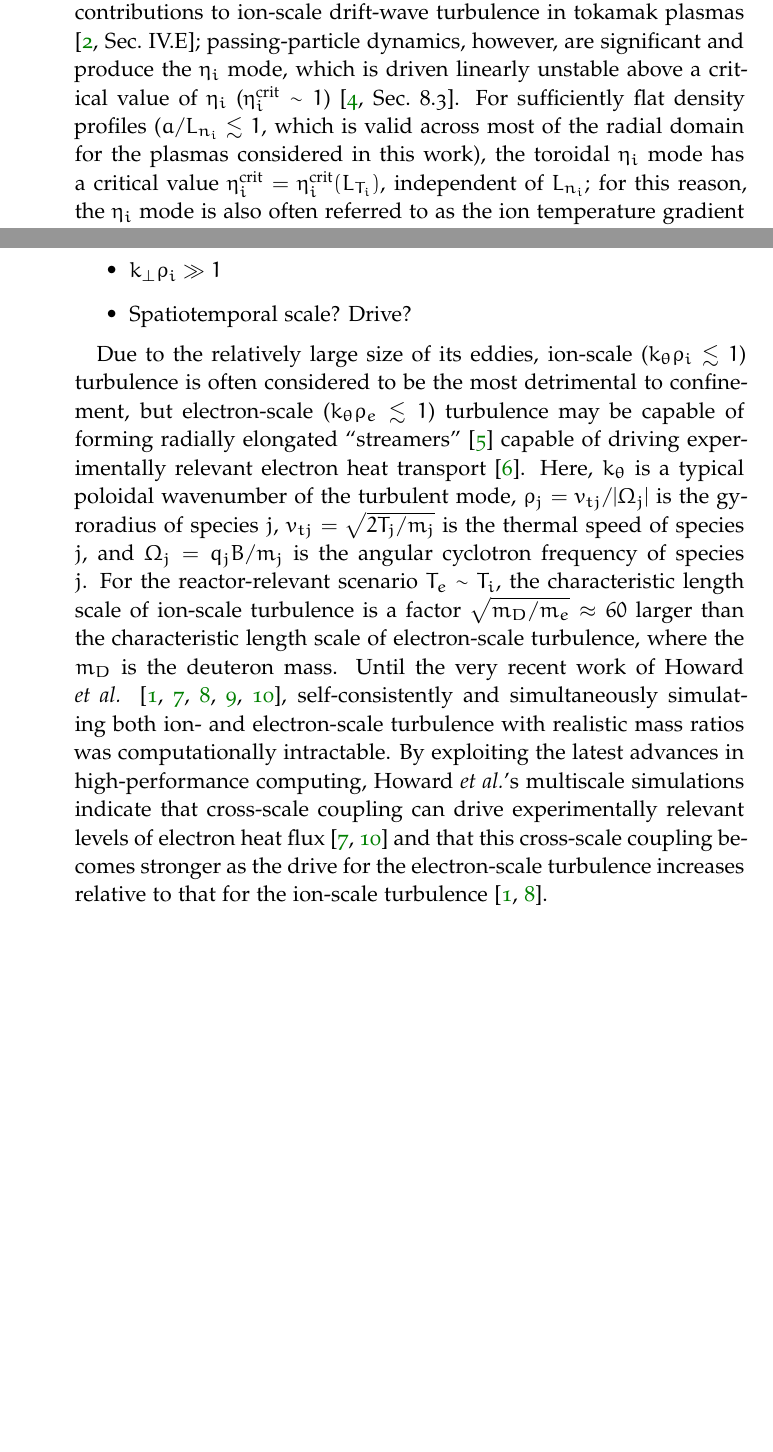
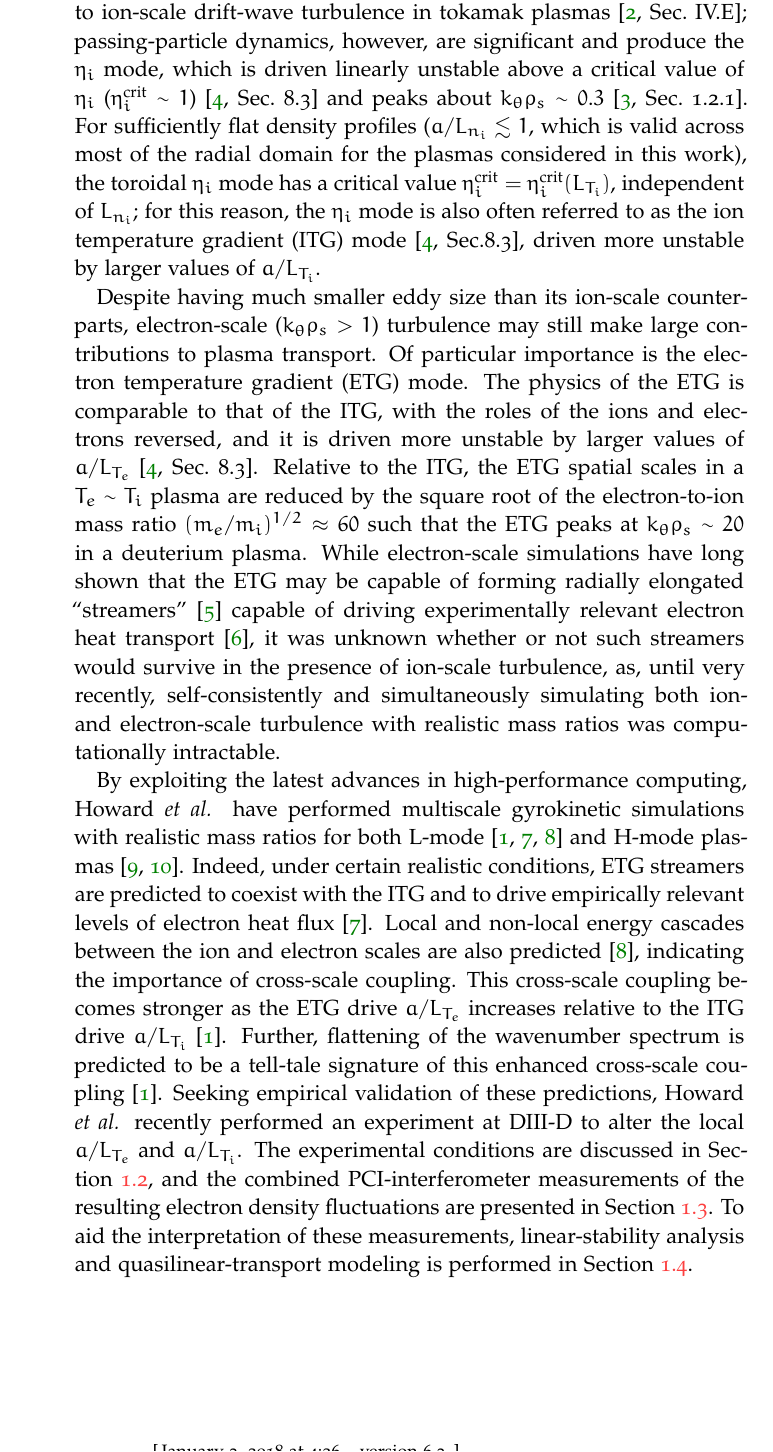
Before and after one commit to emd/thesis, a LaTeX thesis (thesis.tex, which reads Chapters/TurbulenceMeasurements/TurbulenceMeasurements.tex, classicthesis-config.tex): two parts of page 2 of 30 before the commit and part of page 2 of 30 after it, the two joined at a grey line, cut so that both start at the same text, the shorter picture padded with empty space. Compiled offline with pdfLaTeX; a missing font is replaced by an installed copy or a similar font.

Commit message:
Multiscale background complete

```diff
--- a/Chapters/TurbulenceMeasurements/TurbulenceMeasurements.tex
+++ b/Chapters/TurbulenceMeasurements/TurbulenceMeasurements.tex
@@ -72,7 +72,8 @@ passing-particle dynamics, however, are significant and
 produce the $\eta_i$ mode, which
 is driven linearly unstable
 above a critical value of $\eta_i$ ($\eta_i^{\text{crit}} \sim 1$)
-\cite[Sec.~8.3]{wesson}.
+\cite[Sec.~8.3]{wesson} and
+peaks about $k_{\theta} \rho_s \sim 0.3$~\cite[Sec.~1.2.1]{tynan_ppcf09}.
 For sufficiently flat density profiles
 ($a / L_{n_i} \lesssim 1$,
 which is valid across most of the radial domain
@@ -82,4 +83,3 @@ $\eta_{i}^{\text{crit}} = \eta_{i}^{\text{crit}}(L_{T_i})$,
 independent of $L_{n_i}$;
 for this reason, the $\eta_i$ mode is
 also often referred to as
-the ion temperature gradient (ITG) mode~\cite[Sec.8.3]{wesson}.
@@ -102,39 +86,69 @@ ETG
-  \item $k_{\perp} \rho_i \gg 1$
-  \item Spatiotemporal scale? Drive?
-\end{itemize}
-
-Due to the relatively large size of its eddies,
-ion-scale ($k_{\theta} \rho_i \lesssim 1$) turbulence is often considered
-to be the most detrimental to confinement, but
-electron-scale ($k_{\theta} \rho_e \lesssim 1$) turbulence
+the ion temperature gradient (ITG) mode~\cite[Sec.8.3]{wesson},
+driven more unstable by larger values of $a / L_{T_i}$.
+
+Despite having much smaller eddy size
+than its ion-scale counterparts,
+electron-scale ($k_{\theta} \rho_s > 1$) turbulence
+may still make large contributions to plasma transport.
+Of particular importance
+is the electron temperature gradient (ETG) mode.
+The physics of the ETG is comparable to that of the ITG,
+with the roles of the ions and electrons reversed, and
+it is driven more unstable by larger values of $a / L_{T_e}$
+\cite[Sec.~8.3]{wesson}.
+Relative to the ITG,
+the ETG spatial scales in a $T_e \sim T_i$ plasma
+are reduced by the square root
+of the electron-to-ion mass ratio
+$(m_e / m_i)^{1/2} \approx 60$ such that
+the ETG peaks at $k_{\theta} \rho_s \sim 20$
+in a deuterium plasma.
+While electron-scale simulations have long shown that the ETG
 may be capable of forming radially elongated ``streamers''
 \cite{dorland_prl00}
 capable of driving experimentally relevant electron heat transport
-\cite{jenko_prl02}.
-Here, $k_{\theta}$ is a typical poloidal wavenumber of the turbulent mode,
-$\rho_j = v_{tj} / |\Omega_j|$ is the gyroradius of species $j$,
-$v_{tj} = \sqrt{2 T_j / m_j}$ is the thermal speed of species $j$, and
-$\Omega_j = q_j B / m_j$ is the angular cyclotron frequency of species $j$.
-For the reactor-relevant scenario $T_e \sim T_i$,
-the characteristic length scale of ion-scale turbulence is a factor
-$\sqrt{m_D / m_e} \approx 60$ larger than
-the characteristic length scale of electron-scale turbulence,
-where the $m_D$ is the deuteron mass.
-Until the very recent work of Howard \emph{et al.}
-\cite{howard_pp14, howard_nf16, howard_pp16, holland_nf17, howard_ppcf18},
+\cite{jenko_prl02},
+it was unknown whether or not
+such streamers would survive
+in the presence of ion-scale turbulence,
+as, until very recently,
 self-consistently and simultaneously simulating
 both ion- and electron-scale turbulence with realistic mass ratios
 was computationally intractable.
+
 By exploiting the latest advances in high-performance computing,
-Howard \emph{et al.}'s multiscale simulations indicate
-that cross-scale coupling can drive
-experimentally relevant levels of electron heat flux
-\cite{howard_pp14, howard_ppcf18} and
-that this cross-scale coupling becomes stronger
-as the drive for the electron-scale turbulence increases
-relative to that for the ion-scale turbulence
-\cite{howard_nf16, howard_pp16}.
-
+Howard \emph{et al.} have performed
+multiscale gyrokinetic simulations
+with realistic mass ratios
+for both L-mode~\cite{howard_pp14, howard_nf16, howard_pp16} and
+H-mode plasmas~\cite{howard_ppcf18, holland_nf17}.
+Indeed, under certain realistic conditions,
+ETG streamers are predicted
+to coexist with the ITG and
+to drive empirically relevant levels
+of electron heat flux~\cite{howard_pp14}.
+Local and non-local energy cascades
+between the ion and electron scales
+are also predicted~\cite{howard_nf16},
+indicating the importance of cross-scale coupling.
+This cross-scale coupling becomes stronger
+as the ETG drive $a / L_{T_e}$ increases
+relative to the ITG drive $a / L_{T_i}$
+\cite{howard_pp16}.
+Further, flattening of the wavenumber spectrum
+is predicted to be a tell-tale signature
+of this enhanced cross-scale coupling~\cite{howard_pp16}.
+Seeking empirical validation of these predictions,
+Howard \emph{et al.} recently performed an experiment at \diiid\space
+to alter the local $a / L_{T_e}$ and $a / L_{T_i}$.
+The experimental conditions are discussed
+in Section~\ref{sec:TurbulenceMeasurements:ExperimentalConditions}, and
+the combined PCI-interferometer measurements
+of the resulting electron density fluctuations are presented
+in Section~\ref{sec:TurbulenceMeasurements:Measurements}.
+To aid the interpretation of these measurements,
+linear-stability analysis and quasilinear-transport modeling
+is performed in Section~\ref{sec:TurbulenceMeasurements:Modeling}.
 
 TEM
 \begin{itemize}
--- a/classicthesis-config.tex
+++ b/classicthesis-config.tex
@@ -52,7 +52,7 @@
 \newcommand{\myUni}{Massachusetts Institute of Technology\xspace}
 \newcommand{\myLocation}{Boston, MA\xspace}
 \newcommand{\myTime}{January 2018\xspace}
-\newcommand{\myVersion}{version 6.2\xspace}
+\newcommand{\myVersion}{version 6.3\xspace}
 \usepackage{stmaryrd}
 
 % ********************************************************************
```
Also changed, not shown: Chapters/Introduction/Introduction.tex (+1 -1 lines), Chapters/TurbulenceMeasurements/TurbulenceMeasurements.tex (16 more changed lines).
